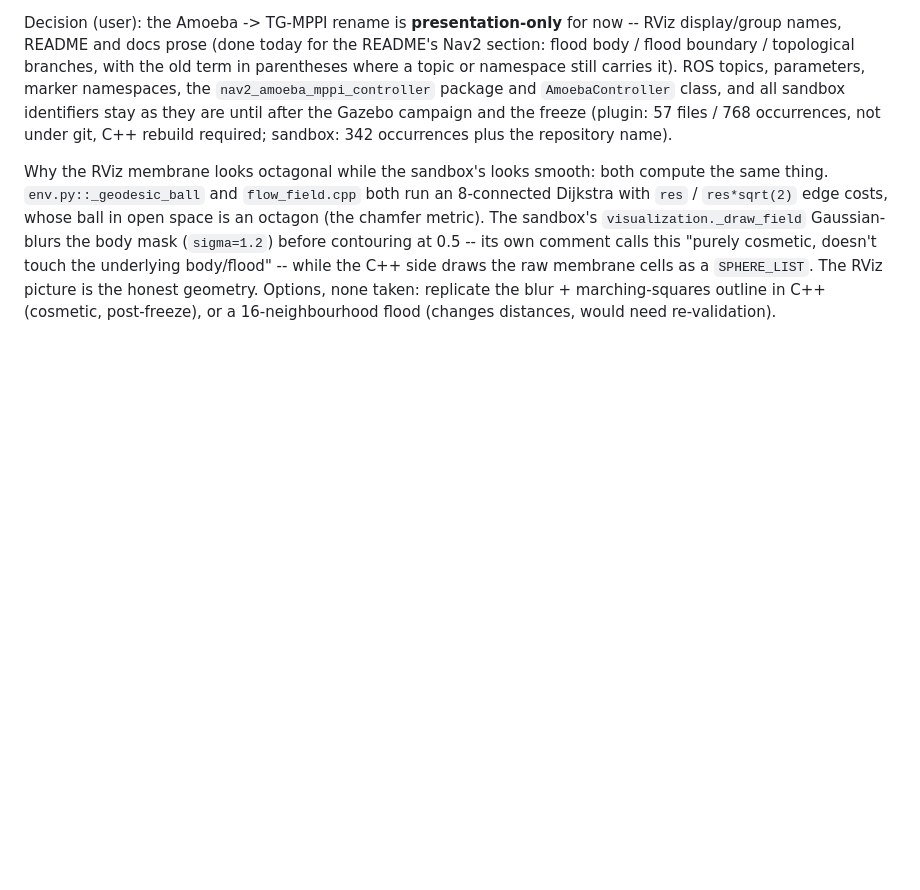
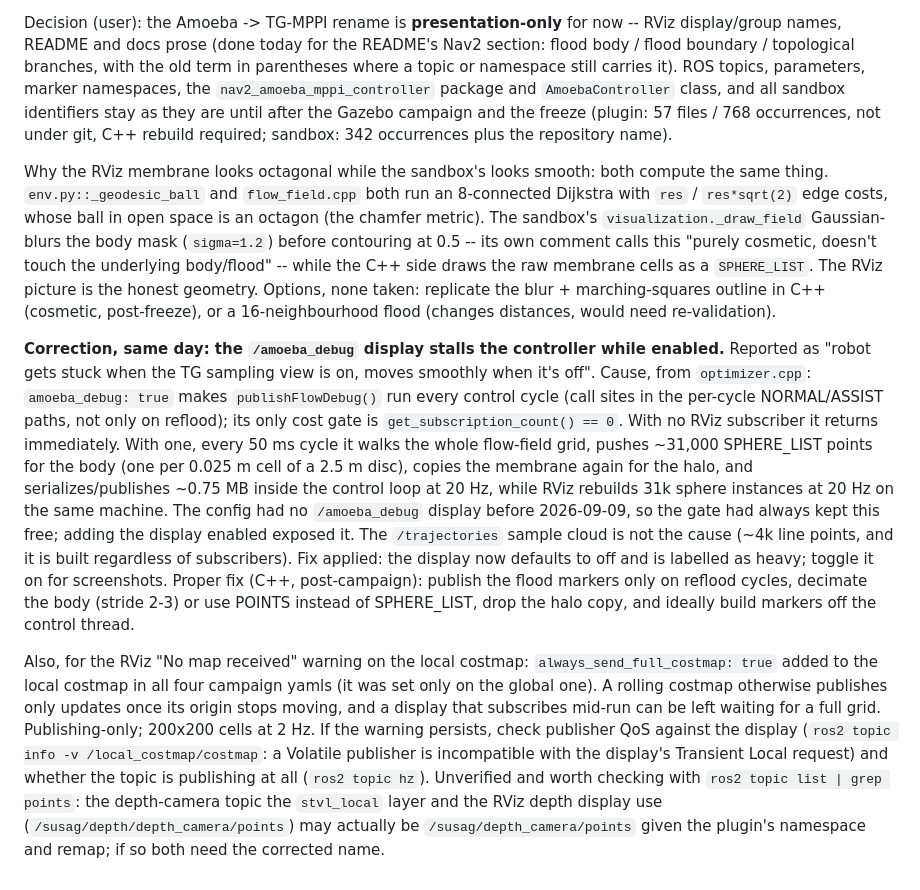
Before and after one commit to SaranSundar08/amoeba_sanbox, a Markdown page: docs/PROJECT_STATUS.md, the part around the change. Rendered like a GitHub page; blank space fills up the shorter version.

Commit message:
Record the /amoeba_debug display stall (my regression) and its fix; local costmap publish guard
The RViz /amoeba_debug MarkerArray display I added earlier today, enabled
by default, stalled the robot whenever it was on: optimizer.cpp's
publishFlowDebug() runs every control cycle and is gated only on
get_subscription_count(), so a subscriber makes it build ~31k SPHERE_LIST
points (one per 0.025 m cell of the 2.5 m body) plus a halo copy and
publish ~0.75 MB at 20 Hz inside the control loop, while RViz rebuilds
31k sphere instances at 20 Hz on the same machine. Nothing subscribed
before today, so the gate had always kept it free. Display now defaults
to off and is labelled heavy; the /trajectories sample cloud is not the
cause. Proper C++ fix (post-campaign) documented: publish on reflood
cycles only, decimate or use POINTS, drop the halo copy.

Also documents always_send_full_costmap: true added to the local costmap
in all four campaign yamls (publishing-only guard for RViz's "No map
received" on a rolling costmap), the live QoS/hz checks if it persists,
and a suspected wrong depth-camera topic name to verify.

Co-Authored-By: Claude Fable 5.1 <noreply@anthropic.com>
Claude-Session: https://claude.ai/code/session_01DbHUjqXcXamdZuj9j3DMvN

```diff
--- a/docs/PROJECT_STATUS.md
+++ b/docs/PROJECT_STATUS.md
@@ -862,3 +862,38 @@ while the C++ side draws the raw membrane cells as a `SPHERE_LIST`. The
 RViz picture is the honest geometry. Options, none taken: replicate the
 blur + marching-squares outline in C++ (cosmetic, post-freeze), or a
 16-neighbourhood flood (changes distances, would need re-validation).
+
+**Correction, same day: the `/amoeba_debug` display stalls the controller
+while enabled.** Reported as "robot gets stuck when the TG sampling view
+is on, moves smoothly when it's off". Cause, from `optimizer.cpp`:
+`amoeba_debug: true` makes `publishFlowDebug()` run every control cycle
+(call sites in the per-cycle NORMAL/ASSIST paths, not only on reflood);
+its only cost gate is `get_subscription_count() == 0`. With no RViz
+subscriber it returns immediately. With one, every 50 ms cycle it walks
+the whole flow-field grid, pushes ~31,000 SPHERE_LIST points for the body
+(one per 0.025 m cell of a 2.5 m disc), copies the membrane again for the
+halo, and serializes/publishes ~0.75 MB inside the control loop at 20 Hz,
+while RViz rebuilds 31k sphere instances at 20 Hz on the same machine.
+The config had no `/amoeba_debug` display before 2026-09-09, so the gate
+had always kept this free; adding the display enabled exposed it. The
+`/trajectories` sample cloud is not the cause (~4k line points, and it is
+built regardless of subscribers). Fix applied: the display now defaults
+to off and is labelled as heavy; toggle it on for screenshots. Proper fix
+(C++, post-campaign): publish the flood markers only on reflood cycles,
+decimate the body (stride 2-3) or use POINTS instead of SPHERE_LIST, drop
+the halo copy, and ideally build markers off the control thread.
+
+Also, for the RViz "No map received" warning on the local costmap:
+`always_send_full_costmap: true` added to the local costmap in all four
+campaign yamls (it was set only on the global one). A rolling costmap
+otherwise publishes only updates once its origin stops moving, and a
+display that subscribes mid-run can be left waiting for a full grid.
+Publishing-only; 200x200 cells at 2 Hz. If the warning persists, check
+publisher QoS against the display (`ros2 topic info -v
+/local_costmap/costmap`: a Volatile publisher is incompatible with the
+display's Transient Local request) and whether the topic is publishing at
+all (`ros2 topic hz`). Unverified and worth checking with `ros2 topic
+list | grep points`: the depth-camera topic the `stvl_local` layer and
+the RViz depth display use (`/susag/depth/depth_camera/points`) may
+actually be `/susag/depth_camera/points` given the plugin's namespace and
+remap; if so both need the corrected name.
```
